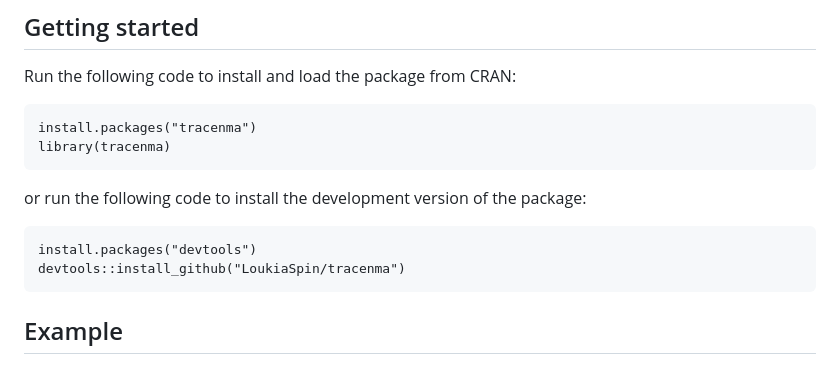
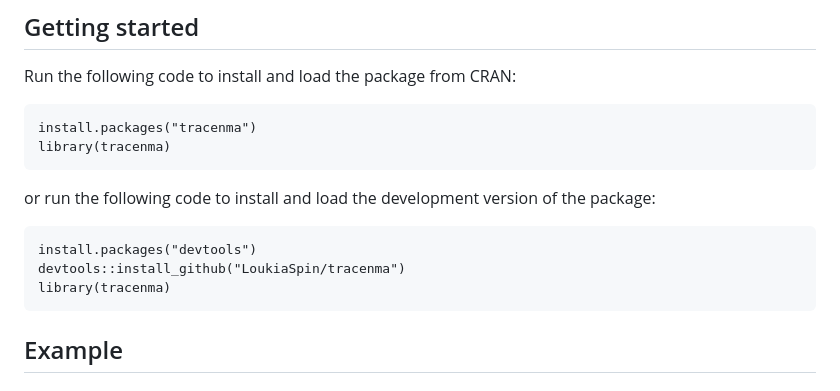
Before and after one commit to LoukiaSpin/tracenma, a Markdown page: README.md, the part around the change. GitHub-like rendering.

```diff
--- a/README.md
+++ b/README.md
@@ -35,10 +35,11 @@ Run the following code to install and load the package from CRAN:
     install.packages("tracenma")
     library(tracenma)
 
-or run the following code to install the development version of the package:
+or run the following code to install and load the development version of the package:
 
     install.packages("devtools")
     devtools::install_github("LoukiaSpin/tracenma")
+    library(tracenma)
 
 ## Example
 
```
